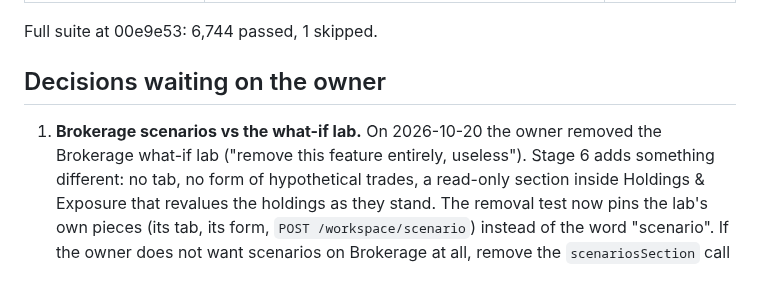
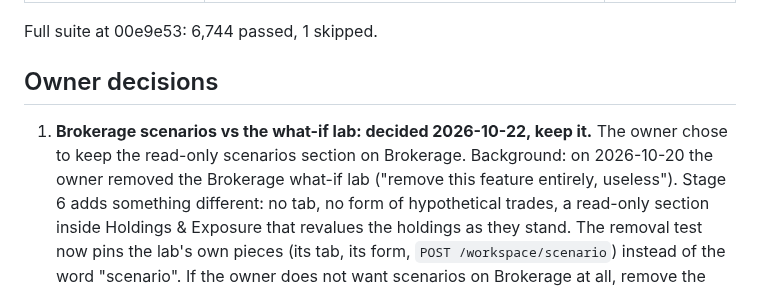
Before and after one commit to alexyazji2-boop/optic, a Markdown page: docs/roadmap-2026-10-22/HANDOFF.md, the part around the change. Drawn GitHub-style.

Commit message:
Handoff: the owner keeps the read-only scenarios section on Brokerage
Co-Authored-By: Claude Opus 5.5 <noreply@anthropic.com>

```diff
--- a/docs/roadmap-2026-10-22/HANDOFF.md
+++ b/docs/roadmap-2026-10-22/HANDOFF.md
@@ -16,9 +16,10 @@ branch out of production until after the pitch and until each part has been look
 
 Full suite at 00e9e53: 6,744 passed, 1 skipped.
 
-## Decisions waiting on the owner
+## Owner decisions
 
-1. **Brokerage scenarios vs the what-if lab.** On 2026-10-20 the owner removed the Brokerage what-if lab
+1. **Brokerage scenarios vs the what-if lab: decided 2026-10-22, keep it.** The owner chose to keep the
+   read-only scenarios section on Brokerage. Background: on 2026-10-20 the owner removed the Brokerage what-if lab
    ("remove this feature entirely, useless"). Stage 6 adds something different: no tab, no form of
    hypothetical trades, a read-only section inside Holdings & Exposure that revalues the holdings as they
    stand. The removal test now pins the lab's own pieces (its tab, its form, `POST /workspace/scenario`)
```
